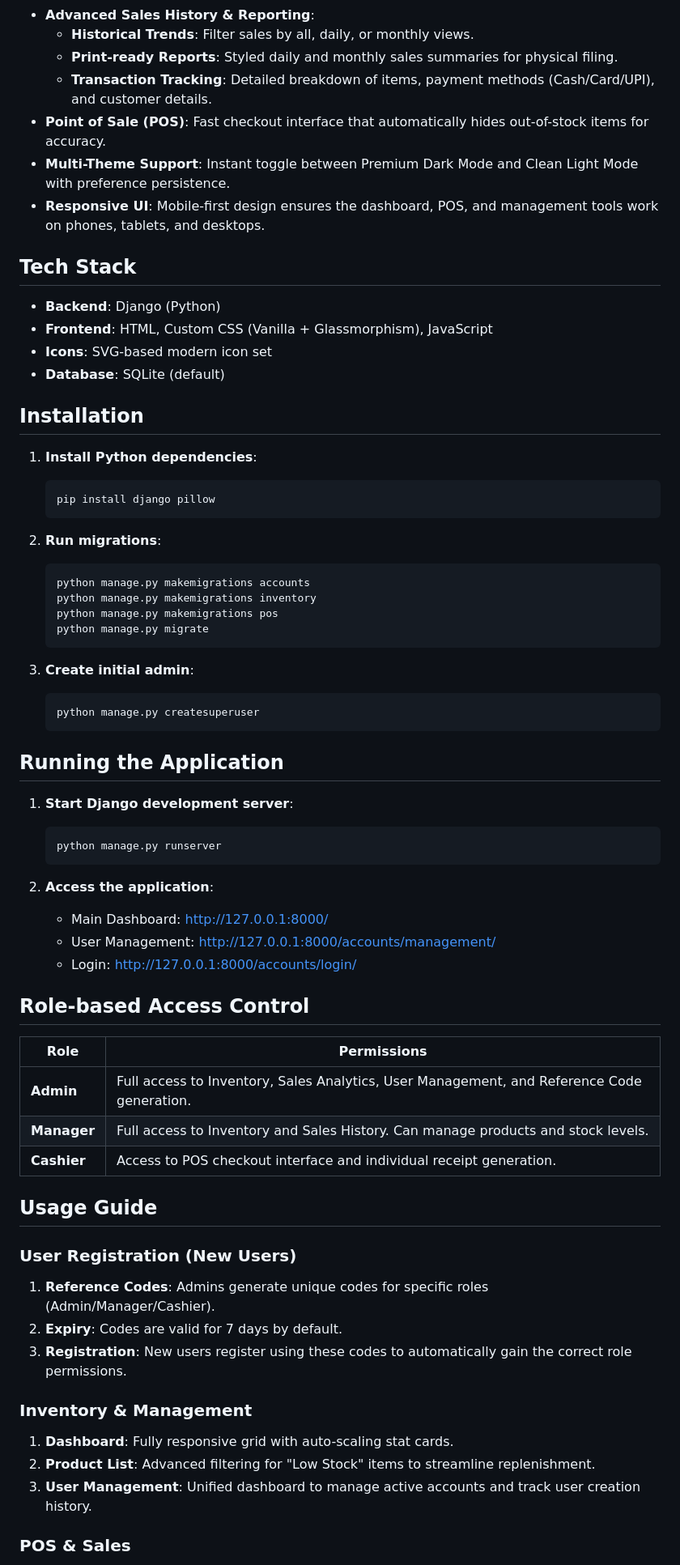
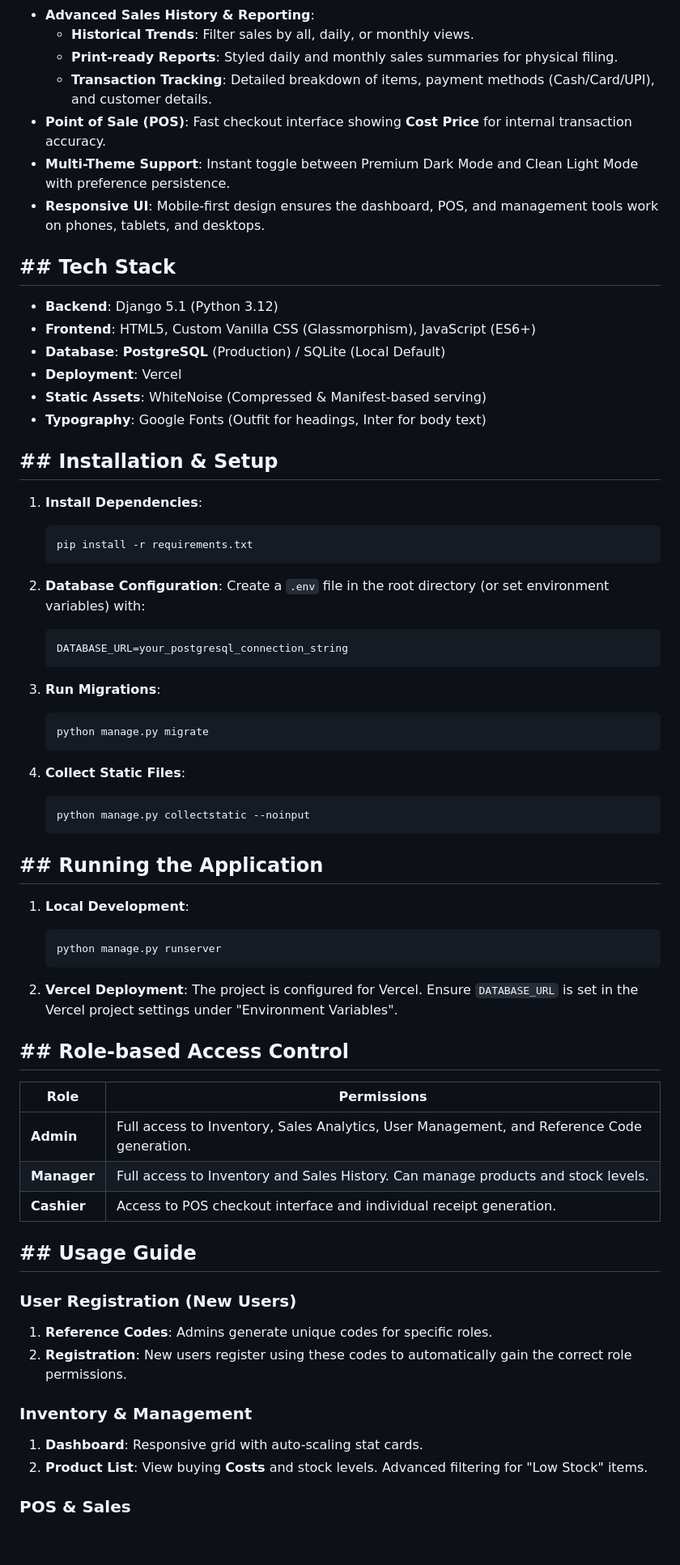
Before and after one commit to RakshitKashyap1/Retail-Management-System_Point-of-Sale, a Markdown page: README.md, the part around one of its changes. Shown at 81% size. GitHub-like rendering; blank space fills up the shorter version.

Commit message:
Update README with PostgreSQL, Vercel, and Cost-centric features

````diff
--- a/README.md
+++ b/README.md
@@ -14,50 +20,53 @@ A full-featured retail management system with integrated POS built with Django a
   - **Historical Trends**: Filter sales by all, daily, or monthly views.
   - **Print-ready Reports**: Styled daily and monthly sales summaries for physical filing.
   - **Transaction Tracking**: Detailed breakdown of items, payment methods (Cash/Card/UPI), and customer details.
-- **Point of Sale (POS)**: Fast checkout interface that automatically hides out-of-stock items for accuracy.
+- **Point of Sale (POS)**: Fast checkout interface showing **Cost Price** for internal transaction accuracy.
 - **Multi-Theme Support**: Instant toggle between Premium Dark Mode and Clean Light Mode with preference persistence.
 - **Responsive UI**: Mobile-first design ensures the dashboard, POS, and management tools work on phones, tablets, and desktops.
 
-## Tech Stack
+## ## Tech Stack
 
-- **Backend**: Django (Python)
-- **Frontend**: HTML, Custom CSS (Vanilla + Glassmorphism), JavaScript
-- **Icons**: SVG-based modern icon set
-- **Database**: SQLite (default)
+- **Backend**: Django 5.1 (Python 3.12)
+- **Frontend**: HTML5, Custom Vanilla CSS (Glassmorphism), JavaScript (ES6+)
+- **Database**: **PostgreSQL** (Production) / SQLite (Local Default)
+- **Deployment**: Vercel
+- **Static Assets**: WhiteNoise (Compressed & Manifest-based serving)
+- **Typography**: Google Fonts (Outfit for headings, Inter for body text)
 
-## Installation
+## ## Installation & Setup
 
-1. **Install Python dependencies**:
+1. **Install Dependencies**:
    ```bash
-   pip install django pillow
+   pip install -r requirements.txt
    ```
 
-2. **Run migrations**:
+2. **Database Configuration**:
+   Create a `.env` file in the root directory (or set environment variables) with:
+   ```env
+   DATABASE_URL=your_postgresql_connection_string
+   ```
+
+3. **Run Migrations**:
    ```bash
-   python manage.py makemigrations accounts
-   python manage.py makemigrations inventory
-   python manage.py makemigrations pos
    python manage.py migrate
    ```
 
-3. **Create initial admin**:
+4. **Collect Static Files**:
    ```bash
-   python manage.py createsuperuser
+   python manage.py collectstatic --noinput
    ```
 
-## Running the Application
+## ## Running the Application
 
-1. **Start Django development server**:
+1. **Local Development**:
    ```bash
    python manage.py runserver
    ```
 
-2. **Access the application**:
-   - Main Dashboard: http://127.0.0.1:8000/
-   - User Management: http://127.0.0.1:8000/accounts/management/
-   - Login: http://127.0.0.1:8000/accounts/login/
+2. **Vercel Deployment**:
+   The project is configured for Vercel. Ensure `DATABASE_URL` is set in the Vercel project settings under "Environment Variables".
 
-## Role-based Access Control
+## ## Role-based Access Control
 
 | Role | Permissions |
 |------|-------------|
@@ -65,16 +74,14 @@ A full-featured retail management system with integrated POS built with Django a
 | **Manager** | Full access to Inventory and Sales History. Can manage products and stock levels. |
 | **Cashier** | Access to POS checkout interface and individual receipt generation. |
 
-## Usage Guide
+## ## Usage Guide
 
 ### User Registration (New Users)
-1. **Reference Codes**: Admins generate unique codes for specific roles (Admin/Manager/Cashier).
-2. **Expiry**: Codes are valid for 7 days by default.
-3. **Registration**: New users register using these codes to automatically gain the correct role permissions.
+1. **Reference Codes**: Admins generate unique codes for specific roles.
+2. **Registration**: New users register using these codes to automatically gain the correct role permissions.
 
 ### Inventory & Management
-1. **Dashboard**: Fully responsive grid with auto-scaling stat cards.
-2. **Product List**: Advanced filtering for "Low Stock" items to streamline replenishment.
-3. **User Management**: Unified dashboard to manage active accounts and track user creation history.
+1. **Dashboard**: Responsive grid with auto-scaling stat cards.
+2. **Product List**: View buying **Costs** and stock levels. Advanced filtering for "Low Stock" items.
 
 ### POS & Sales
````
Also changed, not shown: other parts of README.md (+19 -17 lines).
